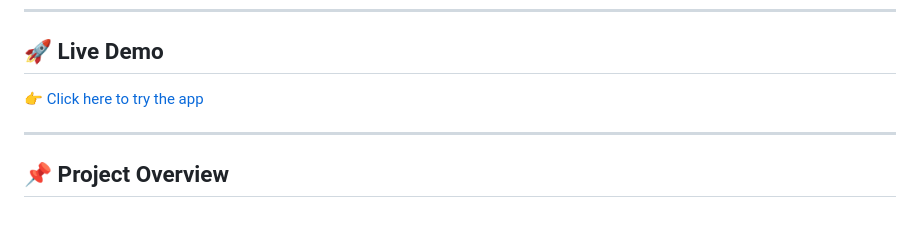
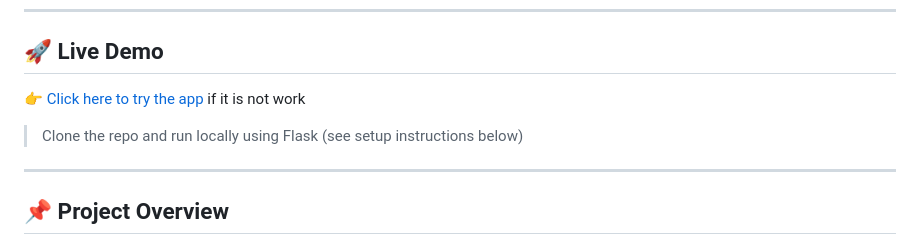
Before and after one commit to Imshannu-777/CreditCardApproval, a Markdown page: README.md, the part around the change. Rendered like a GitHub page; blank space fills up the shorter version.

Commit message:
Update live demo section in README
Added note about app link not working and local setup instructions.

```diff
--- a/README.md
+++ b/README.md
@@ -5,7 +5,8 @@ An end-to-end Machine Learning web application that predicts whether a credit ca
 ---
 
 ## 🚀 Live Demo
-👉 [Click here to try the app](https://tactile-dejected-lankiness.ngrok-free.dev)
+👉 [Click here to try the app](https://tactile-dejected-lankiness.ngrok-free.dev)  if it is not work
+> Clone the repo and run locally using Flask (see setup instructions below)
 
 ---
 
```
